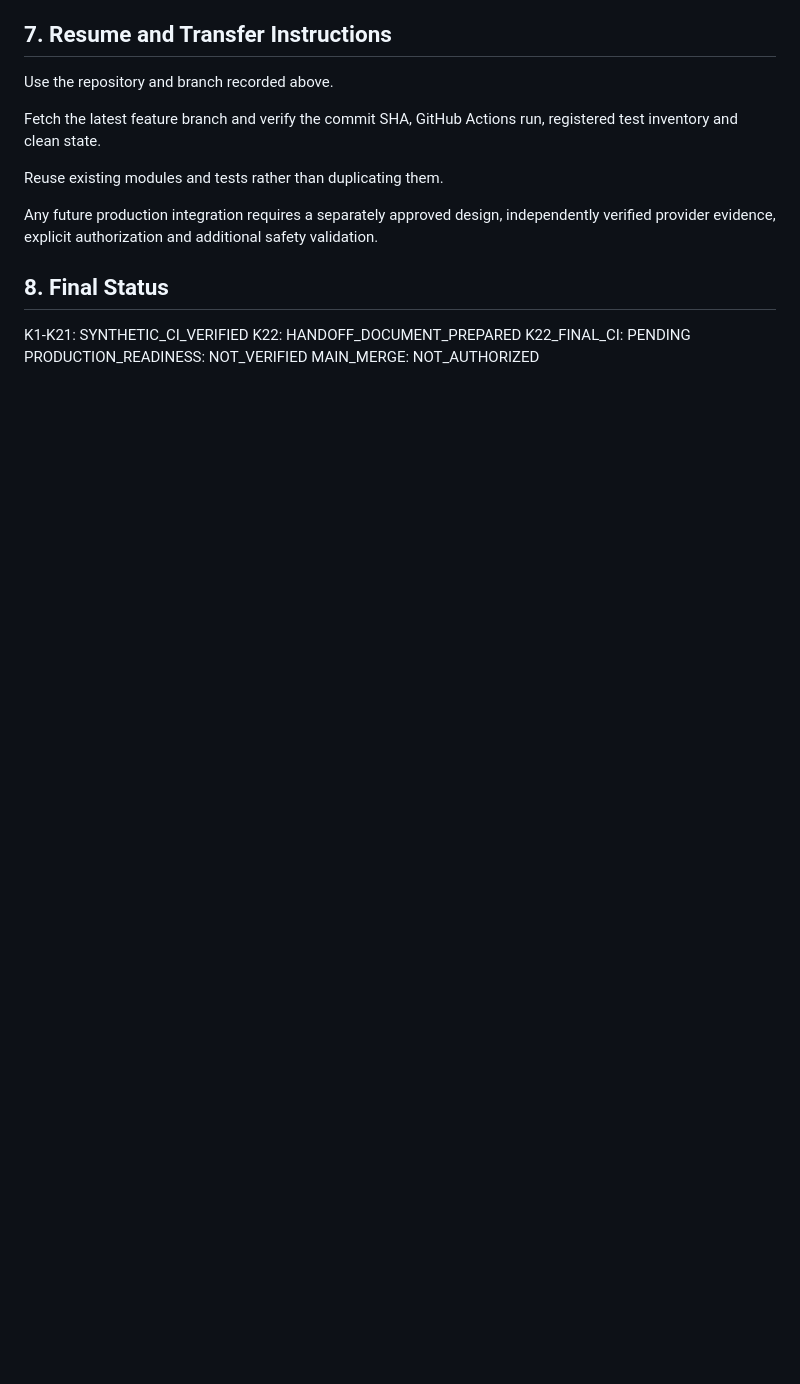
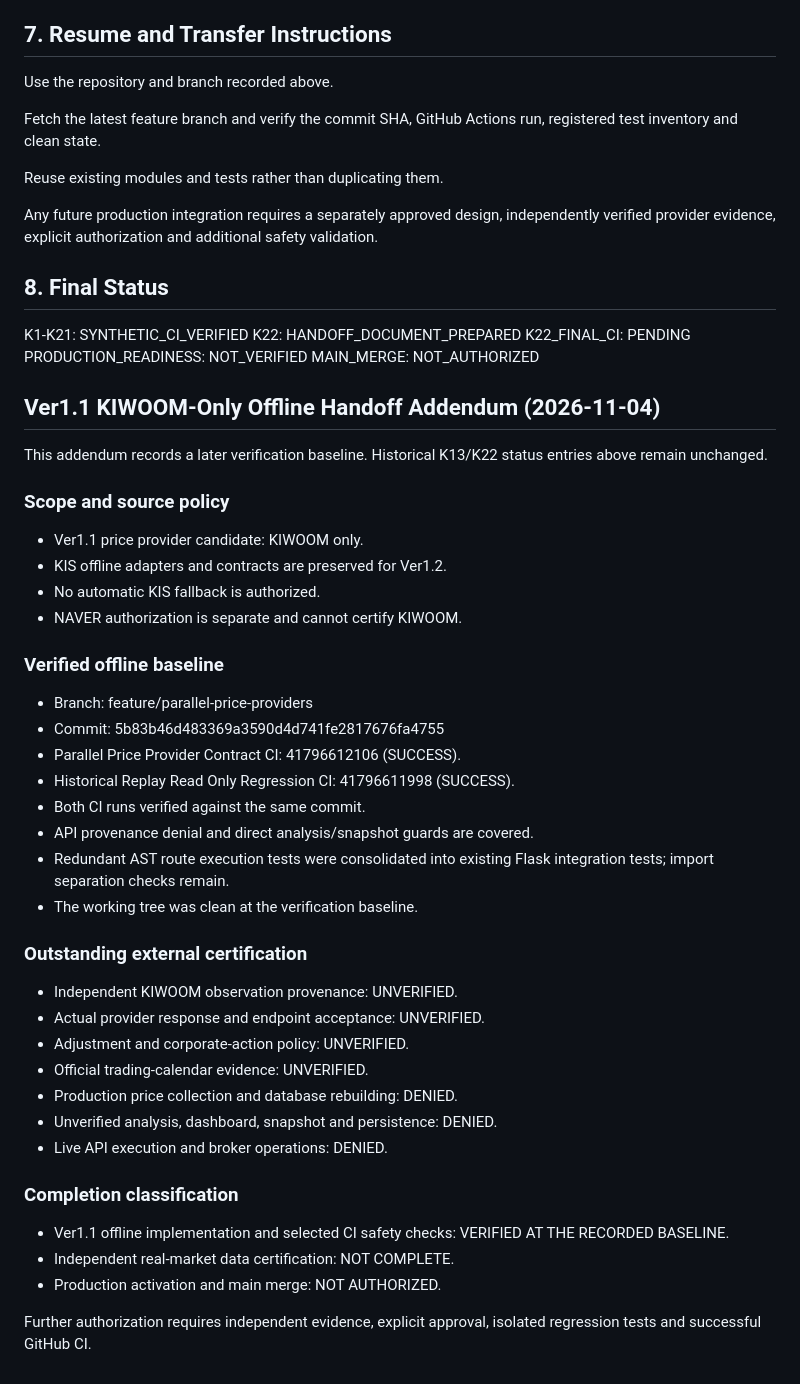
Before and after one commit to jesikang-tech/gpt-quant-platform, a Markdown page: price-provider-validation/K22_FINAL_VERIFICATION_HANDOFF.md, the part around the change. Drawn GitHub-style; blank space fills up the shorter version.

Commit message:
docs: finalize Ver1.1 KIWOOM-only offline handoff

```diff
--- a/price-provider-validation/K22_FINAL_VERIFICATION_HANDOFF.md
+++ b/price-provider-validation/K22_FINAL_VERIFICATION_HANDOFF.md
@@ -105,3 +105,46 @@ K22: HANDOFF_DOCUMENT_PREPARED
 K22_FINAL_CI: PENDING
 PRODUCTION_READINESS: NOT_VERIFIED
 MAIN_MERGE: NOT_AUTHORIZED
+## Ver1.1 KIWOOM-Only Offline Handoff Addendum (2026-11-04)
+
+This addendum records a later verification baseline.
+Historical K13/K22 status entries above remain unchanged.
+
+### Scope and source policy
+
+- Ver1.1 price provider candidate: KIWOOM only.
+- KIS offline adapters and contracts are preserved for Ver1.2.
+- No automatic KIS fallback is authorized.
+- NAVER authorization is separate and cannot certify KIWOOM.
+
+### Verified offline baseline
+
+- Branch: feature/parallel-price-providers
+- Commit: 5b83b46d483369a3590d4d741fe2817676fa4755
+- Parallel Price Provider Contract CI: 41796612106 (SUCCESS).
+- Historical Replay Read Only Regression CI: 41796611998 (SUCCESS).
+- Both CI runs verified against the same commit.
+- API provenance denial and direct analysis/snapshot guards are covered.
+- Redundant AST route execution tests were consolidated into
+  existing Flask integration tests; import separation checks remain.
+- The working tree was clean at the verification baseline.
+
+### Outstanding external certification
+
+- Independent KIWOOM observation provenance: UNVERIFIED.
+- Actual provider response and endpoint acceptance: UNVERIFIED.
+- Adjustment and corporate-action policy: UNVERIFIED.
+- Official trading-calendar evidence: UNVERIFIED.
+- Production price collection and database rebuilding: DENIED.
+- Unverified analysis, dashboard, snapshot and persistence: DENIED.
+- Live API execution and broker operations: DENIED.
+
+### Completion classification
+
+- Ver1.1 offline implementation and selected CI safety checks:
+  VERIFIED AT THE RECORDED BASELINE.
+- Independent real-market data certification: NOT COMPLETE.
+- Production activation and main merge: NOT AUTHORIZED.
+
+Further authorization requires independent evidence, explicit
+approval, isolated regression tests and successful GitHub CI.
```
